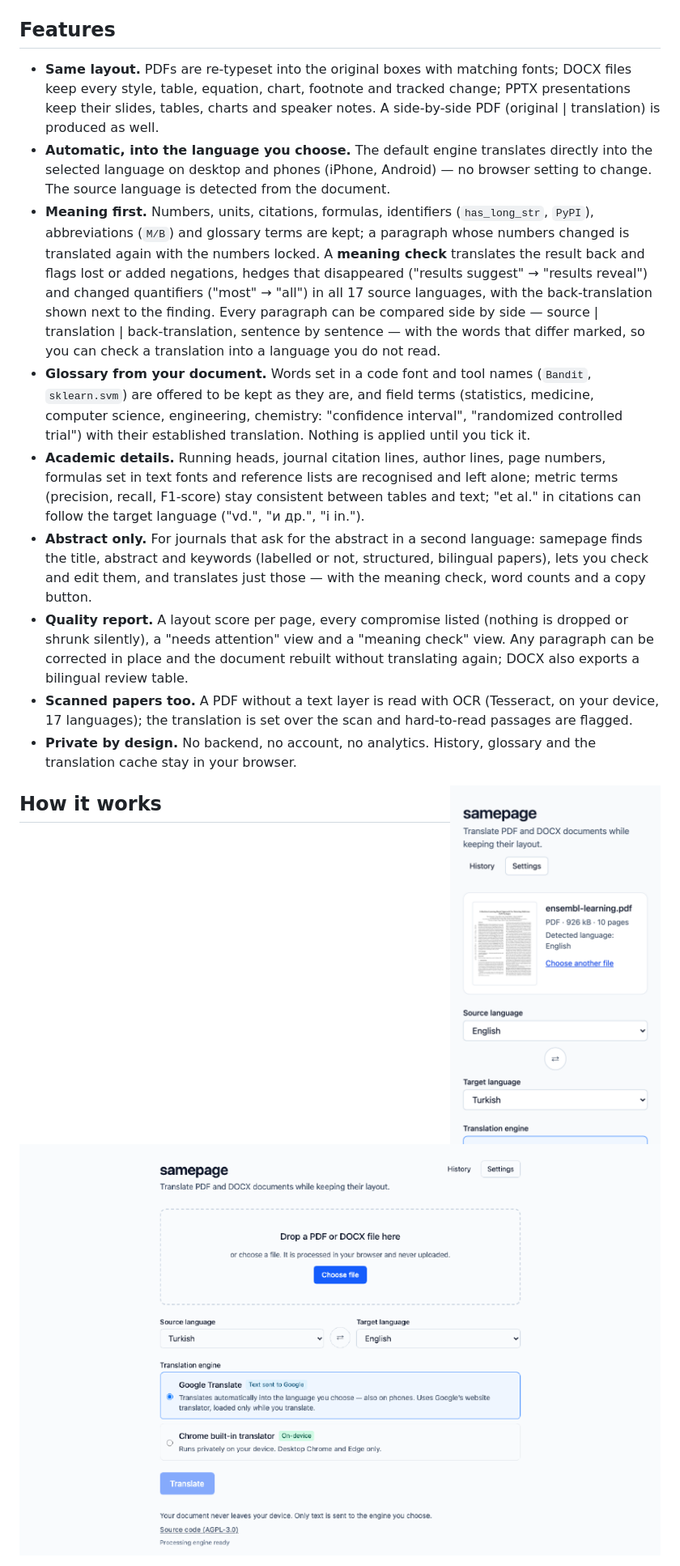
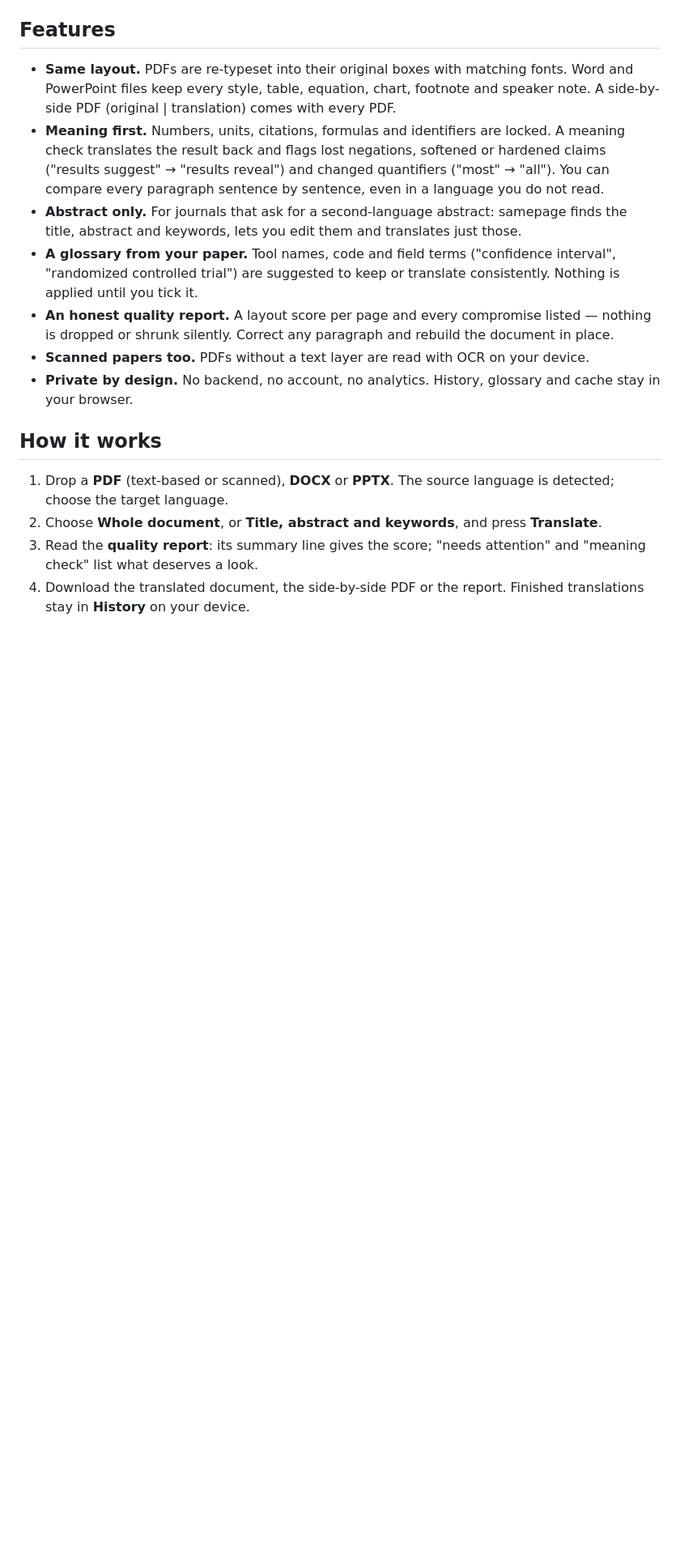
Before and after one commit to halilibrahimd27/samepage, a Markdown page: README.md, the part around one of its changes. Shown at 81% size. GitHub-like rendering; pictures changed too: media/demo.gif, media/phone.png; blank space fills up the shorter version.

```diff
--- a/README.md
+++ b/README.md
@@ -18,45 +30,31 @@ paying for an API — and who cannot afford a translation that quietly changes w
 
 ## Features
 
-- **Same layout.** PDFs are re-typeset into the original boxes with matching fonts; DOCX files
-  keep every style, table, equation, chart, footnote and tracked change; PPTX presentations keep
-  their slides, tables, charts and speaker notes. A side-by-side PDF (original | translation) is
-  produced as well.
-- **Automatic, into the language you choose.** The default engine translates directly into the
-  selected language on desktop and phones (iPhone, Android) — no browser setting to change. The
-  source language is detected from the document.
-- **Meaning first.** Numbers, units, citations, formulas, identifiers (`has_long_str`, `PyPI`),
-  abbreviations (`M/B`) and glossary terms are kept; a paragraph whose numbers changed is
-  translated again with the numbers locked. A **meaning check** translates the result back and
-  flags lost or added negations, hedges that disappeared ("results suggest" → "results reveal")
-  and changed quantifiers ("most" → "all") in all 17 source languages, with the back-translation
-  shown next to the finding. Every paragraph can be compared side by side — source |
-  translation | back-translation, sentence by sentence — with the words that differ marked, so
-  you can check a translation into a language you do not read.
-- **Glossary from your document.** Words set in a code font and tool names (`Bandit`,
-  `sklearn.svm`) are offered to be kept as they are, and field terms (statistics, medicine,
-  computer science, engineering, chemistry: "confidence interval", "randomized controlled
-  trial") with their established translation. Nothing is applied until you tick it.
-- **Academic details.** Running heads, journal citation lines, author lines, page numbers,
-  formulas set in text fonts and reference lists are recognised and left alone; metric terms
-  (precision, recall, F1-score) stay consistent between tables and text; "et al." in citations
-  can follow the target language ("vd.", "и др.", "i in.").
-- **Abstract only.** For journals that ask for the abstract in a second language: samepage
-  finds the title, abstract and keywords (labelled or not, structured, bilingual papers), lets
-  you check and edit them, and translates just those — with the meaning check, word counts and a
-  copy button.
-- **Quality report.** A layout score per page, every compromise listed (nothing is dropped or
-  shrunk silently), a "needs attention" view and a "meaning check" view. Any paragraph can be
-  corrected in place and the document rebuilt without translating again; DOCX also exports a
-  bilingual review table.
-- **Scanned papers too.** A PDF without a text layer is read with OCR (Tesseract, on your device,
-  17 languages); the translation is set over the scan and hard-to-read passages are flagged.
-- **Private by design.** No backend, no account, no analytics. History, glossary and the
-  translation cache stay in your browser.
-
-<img src="media/phone.png" alt="samepage on a phone" width="260" align="right">
+- **Same layout.** PDFs are re-typeset into their original boxes with matching fonts. Word and
+  PowerPoint files keep every style, table, equation, chart, footnote and speaker note. A
+  side-by-side PDF (original | translation) comes with every PDF.
+- **Meaning first.** Numbers, units, citations, formulas and identifiers are locked. A meaning
+  check translates the result back and flags lost negations, softened or hardened claims
+  ("results suggest" → "results reveal") and changed quantifiers ("most" → "all"). You can
+  compare every paragraph sentence by sentence, even in a language you do not read.
+- **Abstract only.** For journals that ask for a second-language abstract: samepage finds the
+  title, abstract and keywords, lets you edit them and translates just those.
+- **A glossary from your paper.** Tool names, code and field terms ("confidence interval",
+  "randomized controlled trial") are suggested to keep or translate consistently. Nothing is
+  applied until you tick it.
+- **An honest quality report.** A layout score per page and every compromise listed — nothing is
+  dropped or shrunk silently. Correct any paragraph and rebuild the document in place.
+- **Scanned papers too.** PDFs without a text layer are read with OCR on your device.
+- **Private by design.** No backend, no account, no analytics. History, glossary and cache stay
+  in your browser.
 
 ## How it works
 
-![Demo: a Turkish paper translated into English with its quality report and side-by-side preview, then its title and abstract alone](media/demo.gif)
+1. Drop a **PDF** (text-based or scanned), **DOCX** or **PPTX**. The source language is
+   detected; choose the target language.
+2. Choose **Whole document**, or **Title, abstract and keywords**, and press **Translate**.
+3. Read the **quality report**: its summary line gives the score; "needs attention" and
+   "meaning check" list what deserves a look.
+4. Download the translated document, the side-by-side PDF or the report. Finished translations
+   stay in **History** on your device.
 
```
Also changed, not shown: other parts of README.md (+80 -73 lines), CHANGELOG.md (+24 -14 lines), media/phone-result.png (added), media/result.png, 7 other files.
